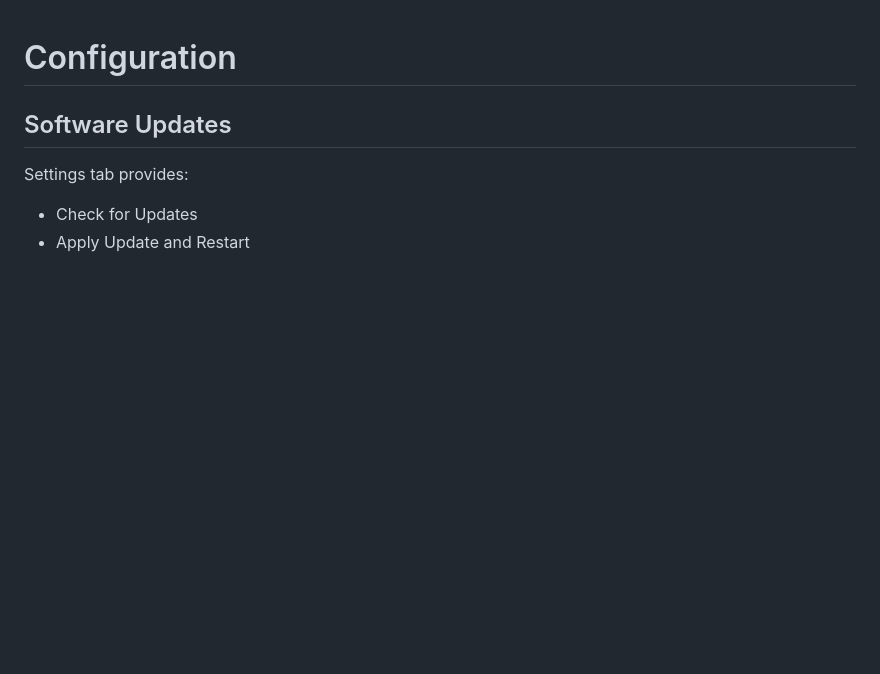
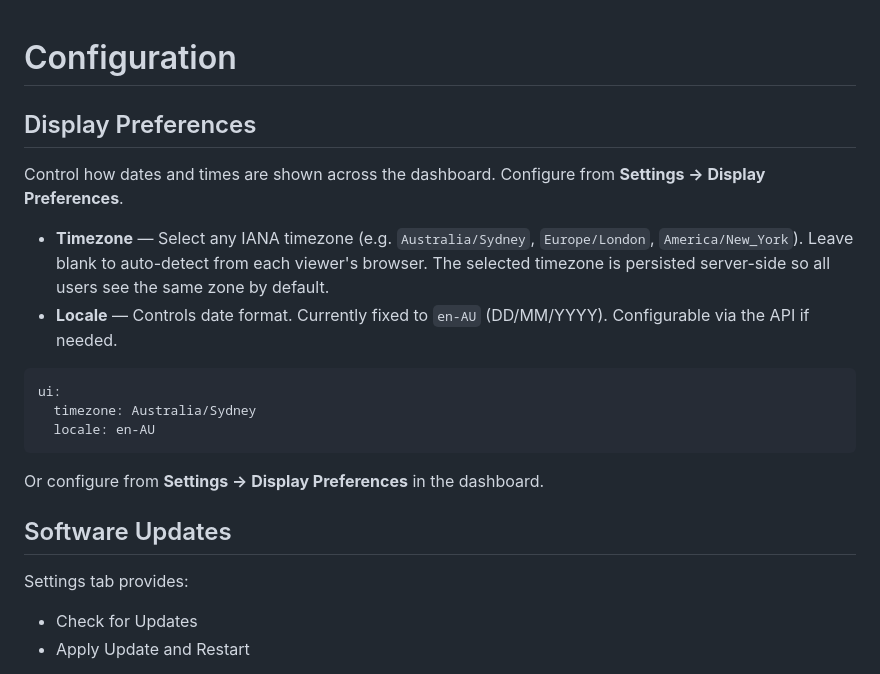
Before and after one commit to barnard704344/the-print-farm, a Markdown page: docs/configuration.md, the part around the change. GitHub-like rendering; blank space fills up the shorter version.

````diff
--- a/docs/configuration.md
+++ b/docs/configuration.md
@@ -1,4 +1,19 @@
 # Configuration
+
+## Display Preferences
+
+Control how dates and times are shown across the dashboard. Configure from **Settings → Display Preferences**.
+
+- **Timezone** — Select any IANA timezone (e.g. `Australia/Sydney`, `Europe/London`, `America/New_York`). Leave blank to auto-detect from each viewer's browser. The selected timezone is persisted server-side so all users see the same zone by default.
+- **Locale** — Controls date format. Currently fixed to `en-AU` (DD/MM/YYYY). Configurable via the API if needed.
+
+```yaml
+ui:
+  timezone: Australia/Sydney
+  locale: en-AU
+```
+
+Or configure from **Settings → Display Preferences** in the dashboard.
 
 ## Software Updates
 
````
Also changed, not shown: API.md (+47 -0 lines), docs/printers-and-orcaslicer.md (+4 -2 lines).
